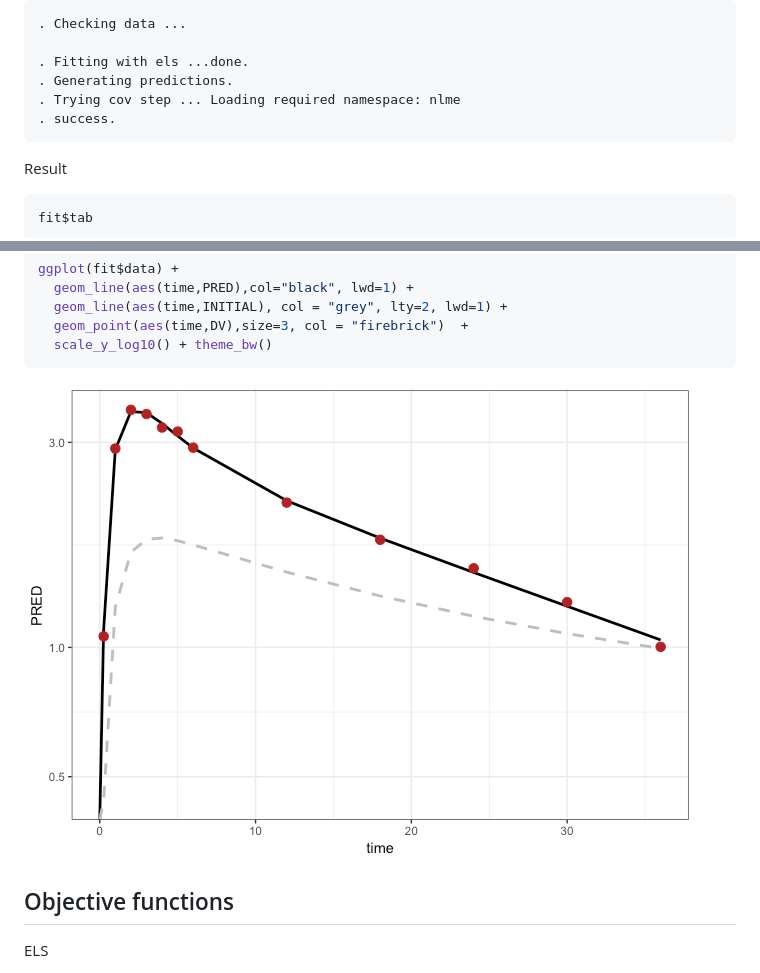
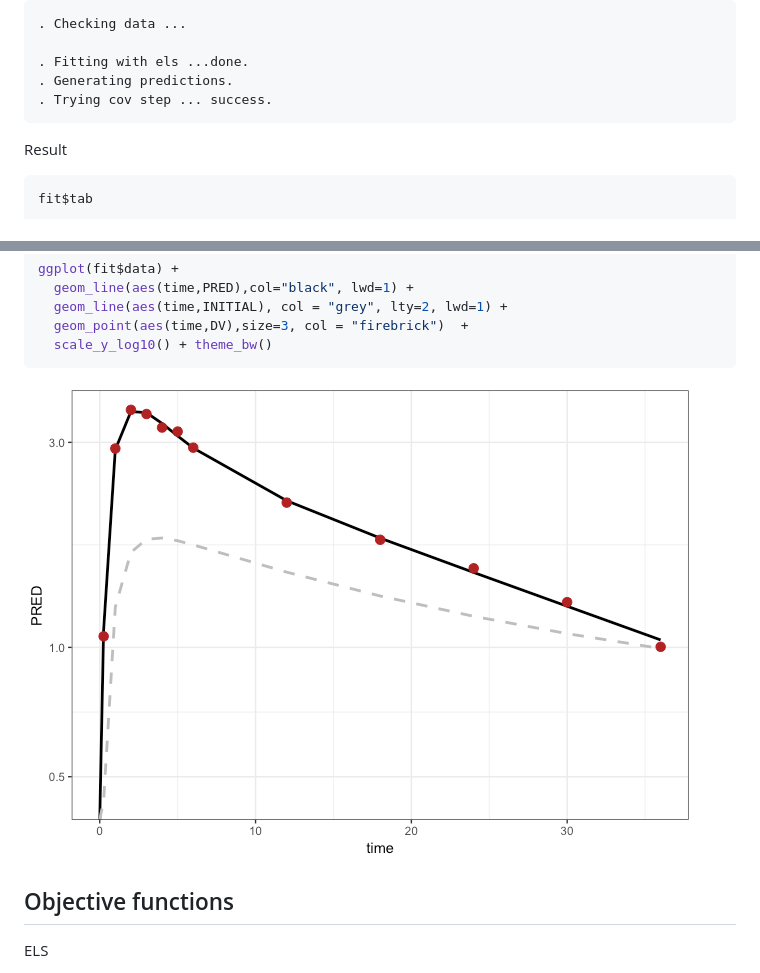
Before and after one commit to kylebaron/klava, a Markdown page: README.md, 2 parts joined by grey strips. Drawn GitHub-style; pictures changed too: img/README-unnamed-chunk-10-1.png.

Commit message:
README tweak initials

````diff
--- a/README.md
+++ b/README.md
@@ -53,8 +53,7 @@ fit <- fit_nl(theta, data, pred_name= "CP", cov_step=TRUE, pred_initial=TRUE)
 
     . Fitting with els ...done.
     . Generating predictions.
-    . Trying cov step ... Loading required namespace: nlme
-    . success.
+    . Trying cov step ... success.
 
 Result
 
@@ -80,7 +79,7 @@ ggplot(fit$data) +
   scale_y_log10() + theme_bw()
 ```
 
-![](img/README-unnamed-chunk-9-1.png)<!-- -->
+![](img/README-unnamed-chunk-10-1.png)<!-- -->
 
 ## Objective functions
 
````
Also changed, not shown: other parts of README.md (+1 -1 lines), 1 other file.
